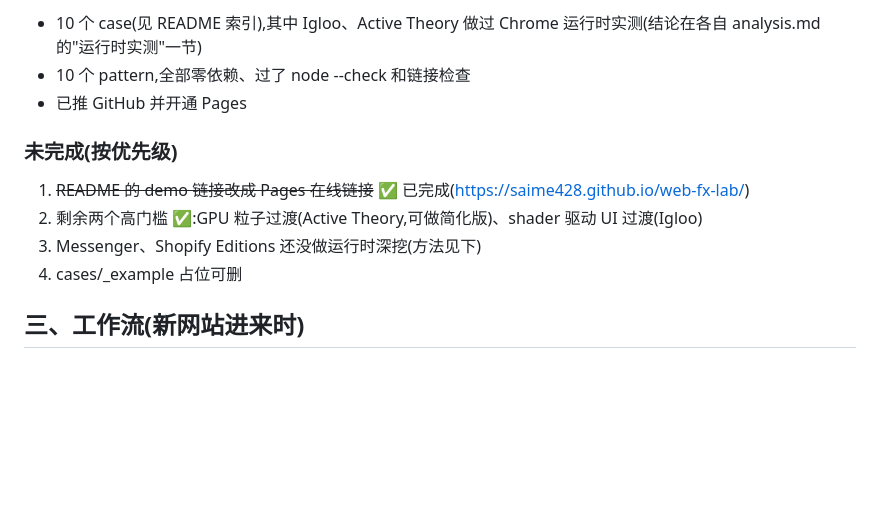
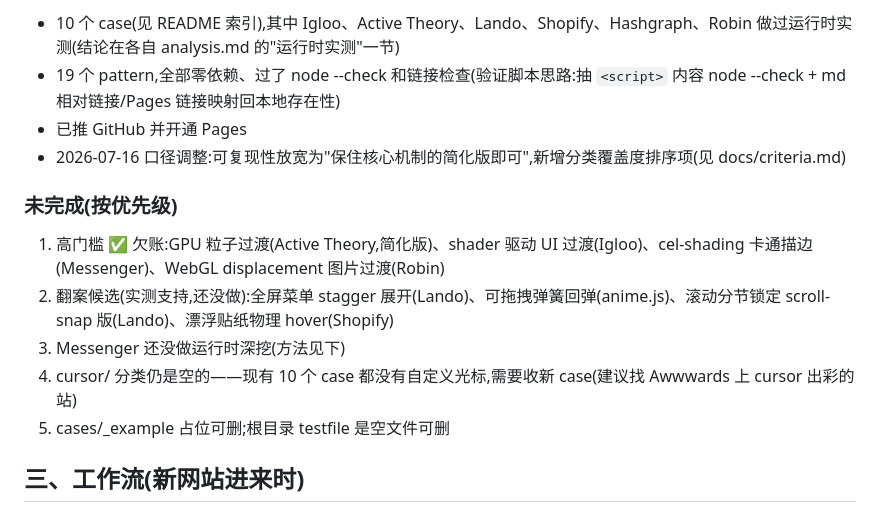
Before and after one commit to saime428/web-fx-lab, a Markdown page: HANDOVER.md, the part around one of its changes. GitHub-like rendering; blank space fills up the shorter version.

Commit message:
docs: HANDOVER 更新当前状态(19 pattern)与待办清单

```diff
--- a/HANDOVER.md
+++ b/HANDOVER.md
@@ -15,14 +15,16 @@
 
-- 10 个 case(见 README 索引),其中 Igloo、Active Theory 做过 Chrome 运行时实测(结论在各自 analysis.md 的"运行时实测"一节)
-- 10 个 pattern,全部零依赖、过了 node --check 和链接检查
+- 10 个 case(见 README 索引),其中 Igloo、Active Theory、Lando、Shopify、Hashgraph、Robin 做过运行时实测(结论在各自 analysis.md 的"运行时实测"一节)
+- 19 个 pattern,全部零依赖、过了 node --check 和链接检查(验证脚本思路:抽 `<script>` 内容 node --check + md 相对链接/Pages 链接映射回本地存在性)
 - 已推 GitHub 并开通 Pages
+- 2026-07-16 口径调整:可复现性放宽为"保住核心机制的简化版即可",新增分类覆盖度排序项(见 docs/criteria.md)
 
 ### 未完成(按优先级)
 
-1. ~~README 的 demo 链接改成 Pages 在线链接~~ ✅ 已完成(https://saime428.github.io/web-fx-lab/)
-2. 剩余两个高门槛 ✅:GPU 粒子过渡(Active Theory,可做简化版)、shader 驱动 UI 过渡(Igloo)
-3. Messenger、Shopify Editions 还没做运行时深挖(方法见下)
-4. cases/_example 占位可删
+1. 高门槛 ✅ 欠账:GPU 粒子过渡(Active Theory,简化版)、shader 驱动 UI 过渡(Igloo)、cel-shading 卡通描边(Messenger)、WebGL displacement 图片过渡(Robin)
+2. 翻案候选(实测支持,还没做):全屏菜单 stagger 展开(Lando)、可拖拽弹簧回弹(anime.js)、滚动分节锁定 scroll-snap 版(Lando)、漂浮贴纸物理 hover(Shopify)
+3. Messenger 还没做运行时深挖(方法见下)
+4. cursor/ 分类仍是空的——现有 10 个 case 都没有自定义光标,需要收新 case(建议找 Awwwards 上 cursor 出彩的站)
+5. cases/_example 占位可删;根目录 testfile 是空文件可删
 
 ## 三、工作流(新网站进来时)
 
```
Also changed, not shown: other parts of HANDOVER.md (+1 -1 lines).
